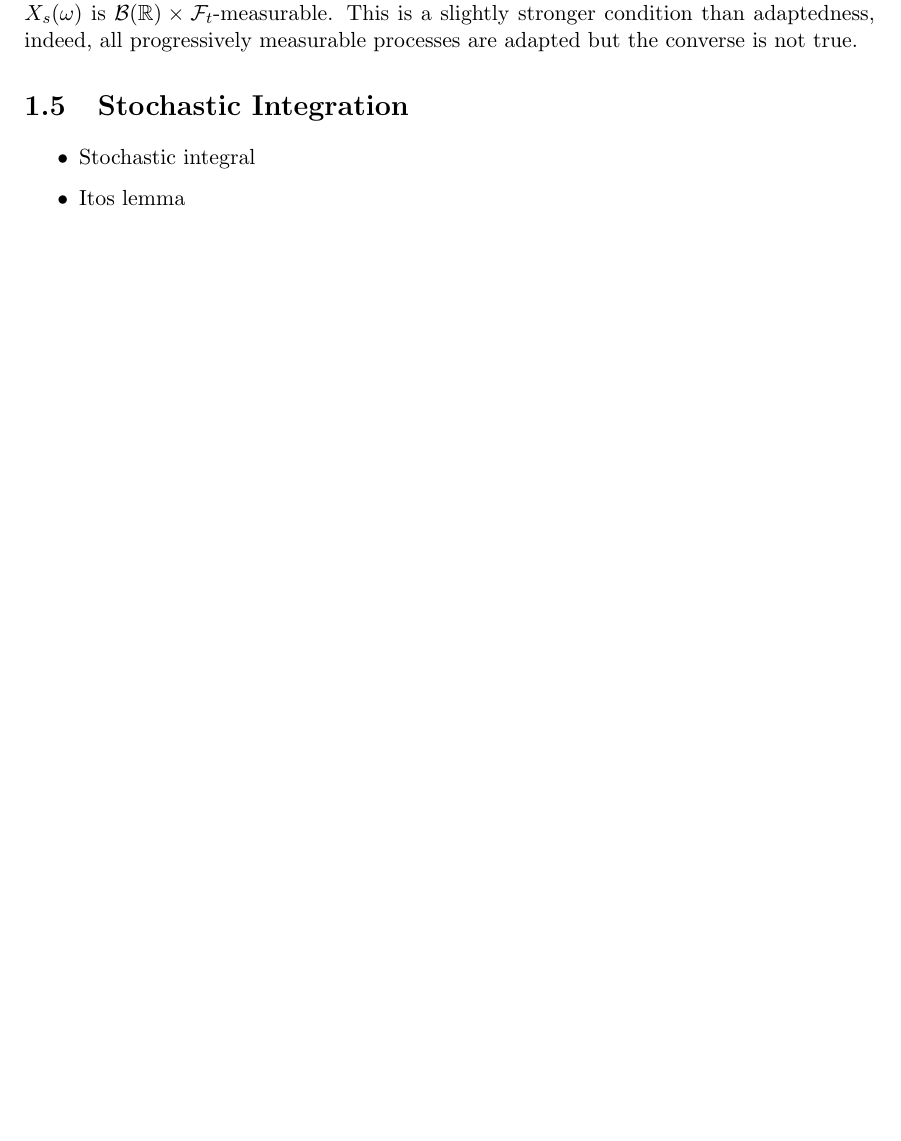
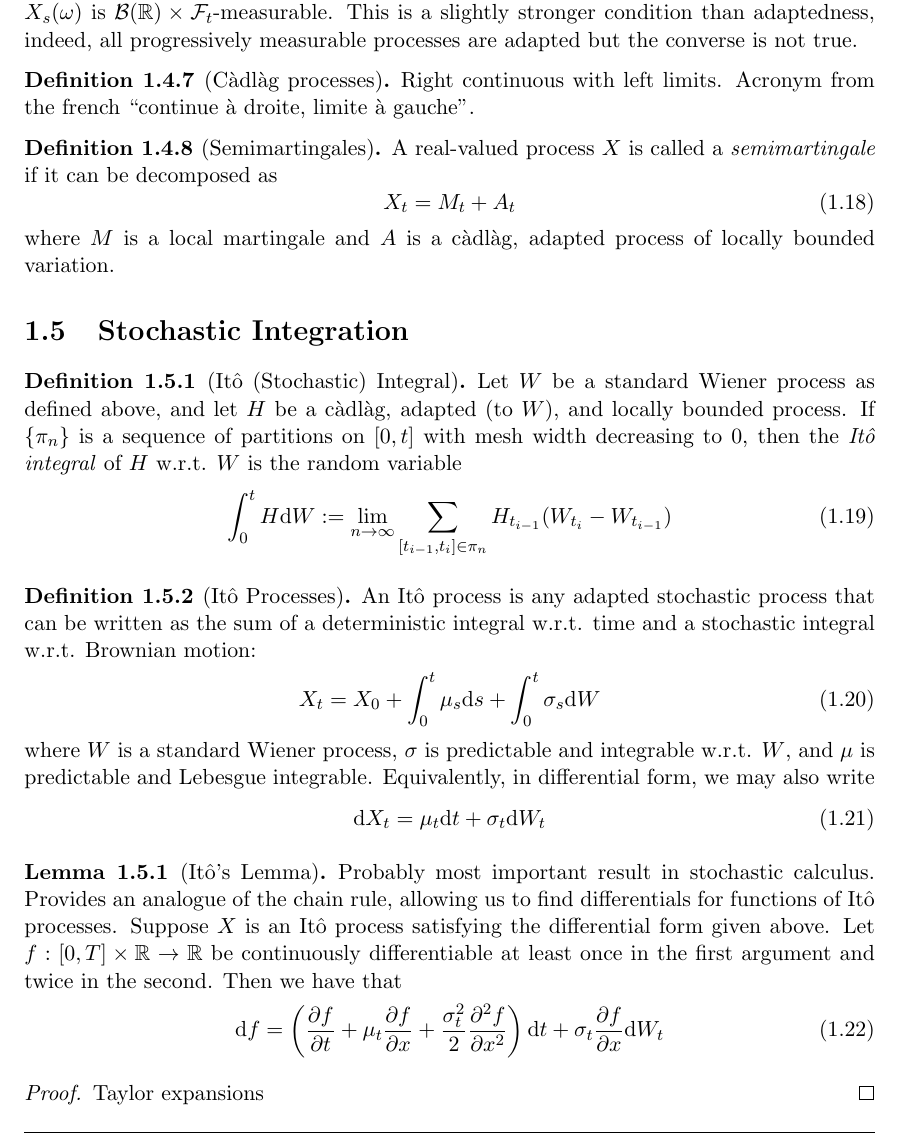
Before and after one commit to jgacton/MATH32200-Undergraduate-Dissertation, a LaTeX thesis (Writing/Dissertation/main.tex, which reads Writing/Dissertation/mainbody/1-introduction.tex): part of page 15 of 44 before the commit and part of page 15 of 45 after it, cut so that both start at the same text, the shorter picture padded with empty space. Compiled offline with pdfLaTeX.

Commit message:
Added section on stochastic integration

```diff
--- a/Writing/Dissertation/mainbody/1-introduction.tex
+++ b/Writing/Dissertation/mainbody/1-introduction.tex
@@ -400,12 +416,59 @@ is assumed.
     measurable processes are adapted but the converse is not true.
 \end{definition}
 
+\begin{definition}[C\`{a}dl\`{a}g processes]
+    Right continuous with left limits. Acronym from the french
+    ``continue \`{a} droite, limite \`{a} gauche''.
+\end{definition}
+
+\begin{definition}[Semimartingales]
+    A real-valued process $X$ is called a \emph{semimartingale} if it can be decomposed as
+    \begin{equation}
+        X_t = M_t + A_t
+    \end{equation}
+    where $M$ is a local martingale and $A$ is a c\`{a}dl\`{a}g, adapted process of locally
+    bounded variation.
+\end{definition}
 
 \section{Stochastic Integration}
-\begin{itemize}
-    \item Stochastic integral
-    \item Itos lemma
-\end{itemize}
+
+\begin{definition}[It\^{o} (Stochastic) Integral]
+    Let $W$ be a standard Wiener process as defined above, and let $H$ be a c\`{a}dl\`{a}g,
+    adapted (to $W$), and locally bounded process. If $\{\pi_n\}$ is a sequence of partitions
+    on $[0,t]$ with mesh width decreasing to $0$, then the \emph{It\^{o} integral} of $H$
+    w.r.t. $W$ is the random variable
+    \begin{equation}
+        \int_0^tH\mathrm dW:=\lim_{n\rightarrow\infty}\sum_{[t_{i-1},t_i]\in\pi_n}H_{t_{i-1}}(W_{t_i}-W_{t_{i-1}})
+    \end{equation}
+\end{definition}
+
+\begin{definition}[It\^{o} Processes]
+    An It\^{o} process is any adapted stochastic process that can be written as the sum of a
+    deterministic integral w.r.t. time and a stochastic integral w.r.t. Brownian motion:
+    \begin{equation}
+        X_t=X_0+\int_0^t\mu_s\mathrm ds+\int_0^t\sigma_s\mathrm dW
+    \end{equation}
+    where $W$ is a standard Wiener process, $\sigma$ is predictable and integrable w.r.t. $W$,
+    and $\mu$ is predictable and Lebesgue integrable. Equivalently, in differential form, we
+    may also write
+    \begin{equation}
+        \mathrm dX_t=\mu_t\mathrm dt + \sigma_t\mathrm dW_t
+    \end{equation}
+\end{definition}
+
+\begin{lemma}[It\^{o}'s Lemma]
+    Probably most important result in stochastic calculus. Provides an analogue of the chain rule,
+    allowing us to find differentials for functions of It\^{o} processes. Suppose $X$ is an It\^{o}
+    process satisfying the differential form given above. Let $f:[0,T]\times\mathbb{R}\rightarrow\mathbb{R}$
+    be continuously differentiable at least once in the first argument and twice in the second.
+    Then we have that
+    \begin{equation}
+        \mathrm df=\left(\frac{\partial f}{\partial t}+\mu_t\frac{\partial f}{\partial x}+\frac{\sigma_t^2}{2}\frac{\partial^2 f}{\partial x^2}\right)\mathrm dt + \sigma_t\frac{\partial f}{\partial x}\mathrm dW_t
+    \end{equation}
+\end{lemma}
+\begin{proof}
+    Taylor expansions
+\end{proof}
 
 \section{Stochastic Differential Equations}\label{sec:1.6}
 \begin{itemize}
```
Also changed, not shown: Writing/Dissertation/main.tex (+1 -1 lines), Writing/Dissertation/mainbody/2-stochastic-control.tex (+1 -1 lines), Presentation/slides.pdf, Writing/Dissertation/main.pdf, Writing/Dissertation/mainbody/1-introduction.tex (76 more changed lines), 1 other file.
